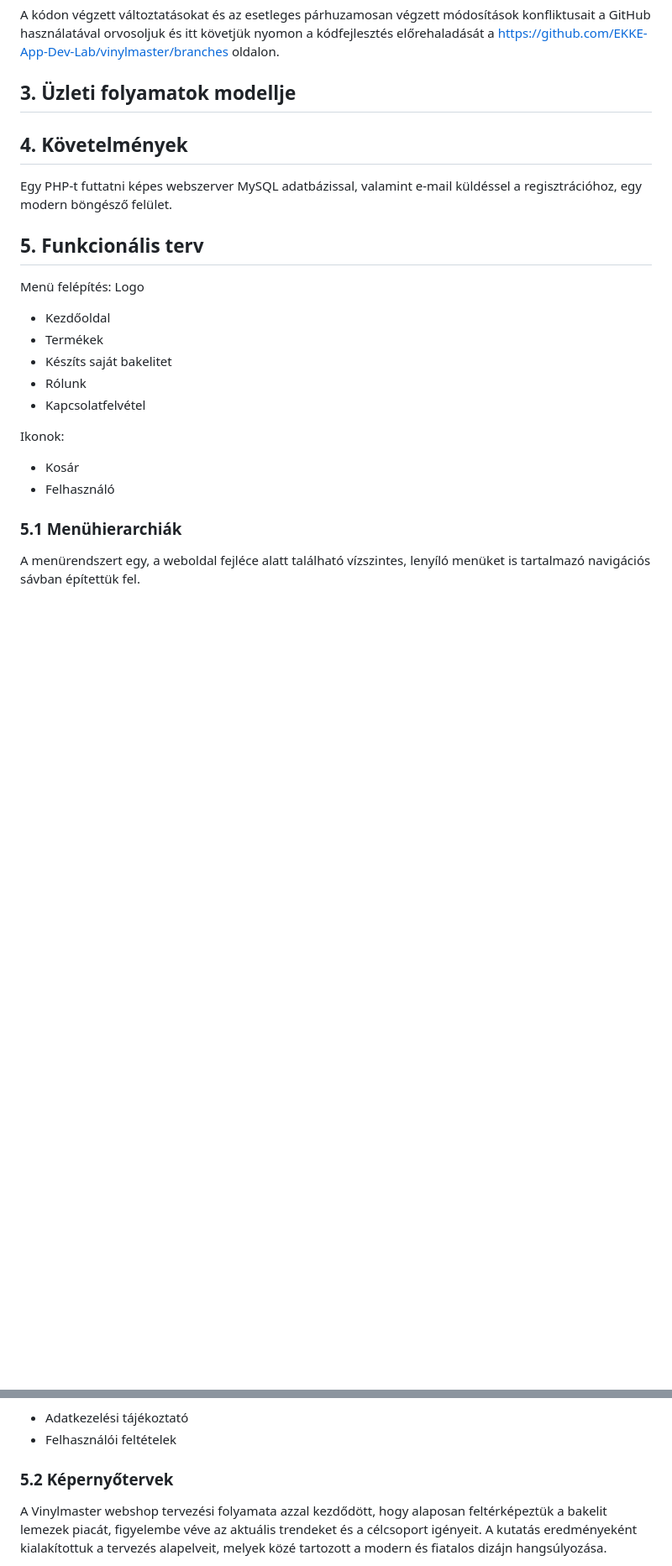
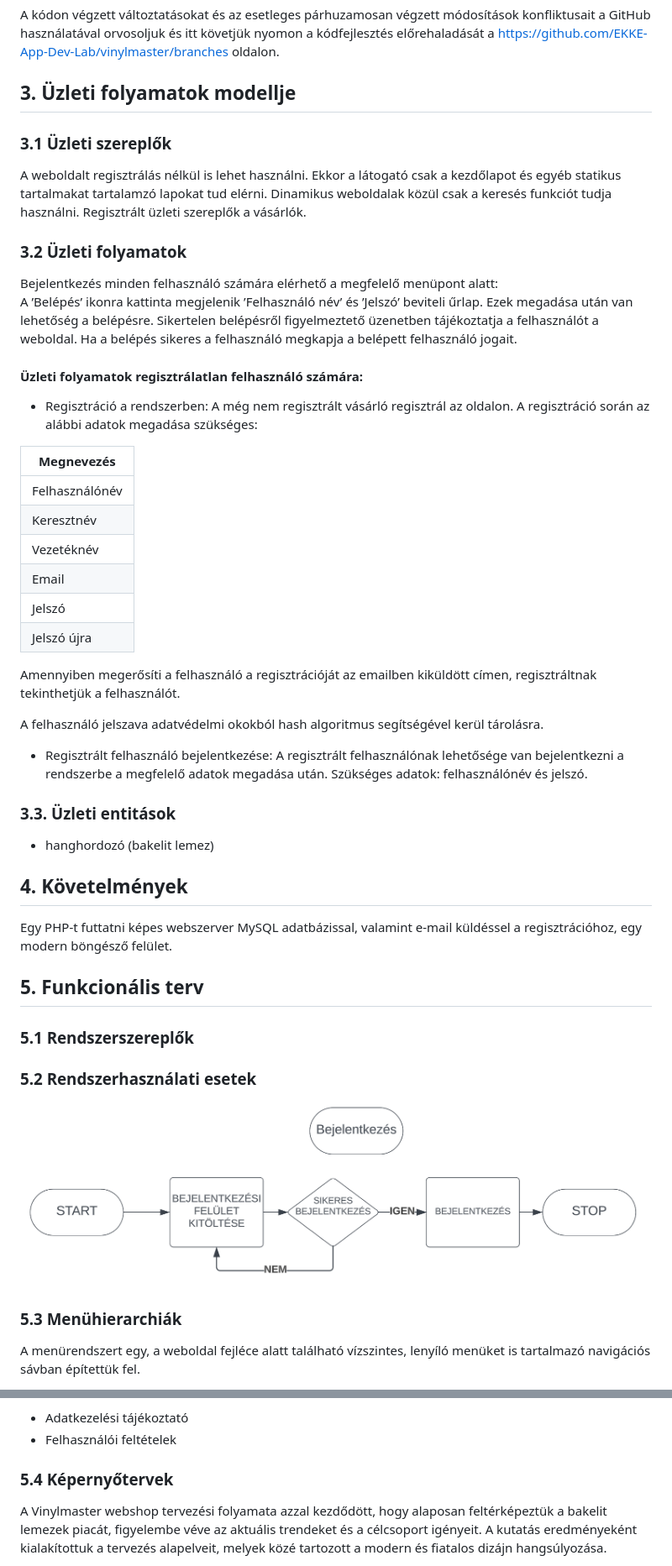
Before and after one commit to EKKE-App-Dev-Lab/vinylmaster, a Markdown page: Doc/Rendszerterv.md, 2 parts joined by grey strips. Shown: that part at 84% size. Drawn GitHub-style; pictures changed too: Doc/usecases/login.png (added); blank space fills up the shorter version.

Commit message:
F-0013 - Rendszerterv.md

```diff
--- a/Doc/Rendszerterv.md
+++ b/Doc/Rendszerterv.md
@@ -26,6 +26,45 @@ A kódon végzett változtatásokat és az esetleges párhuzamosan végzett mód
 
 ## 3. Üzleti folyamatok modellje
 
+### 3.1 Üzleti szereplők
+
+A weboldalt regisztrálás nélkül is lehet használni. Ekkor a látogató csak a kezdőlapot és egyéb statikus tartalmakat
+tartalamzó lapokat tud elérni. Dinamikus weboldalak közül csak a keresés funkciót tudja használni.
+Regisztrált üzleti szereplők a vásárlók.
+
+### 3.2 Üzleti folyamatok
+
+Bejelentkezés minden felhasználó számára elérhető a megfelelő menüpont alatt:\
+A ’Belépés’ ikonra kattinta megjelenik ’Felhasználó név’ és ’Jelszó’ beviteli űrlap. Ezek megadása után van lehetőség a
+belépésre. Sikertelen belépésről figyelmeztető üzenetben tájékoztatja a felhasználót a weboldal. Ha a belépés sikeres a
+felhasználó megkapja a belépett felhasználó jogait.
+
+#### Üzleti folyamatok regisztrálatlan felhasználó számára:
+
+- Regisztráció a rendszerben:
+  A még nem regisztrált vásárló regisztrál az oldalon. A regisztráció során az alábbi adatok megadása szükséges:
+
+| Megnevezés         |
+|--------------------|
+| Felhasználónév     |
+| Keresztnév         |
+| Vezetéknév         |
+| Email              |
+| Jelszó             |
+| Jelszó újra        |
+
+Amennyiben megerősíti a felhasználó a regisztrációját az emailben kiküldött címen, regisztráltnak tekinthetjük a felhasználót.
+
+A felhasználó jelszava adatvédelmi okokból hash algoritmus segítségével kerül tárolásra.
+
+- Regisztrált felhasználó bejelentkezése:
+A regisztrált felhasználónak lehetősége van bejelentkezni a rendszerbe a megfelelő adatok megadása után. Szükséges adatok: felhasználónév és jelszó.
+
+
+### 3.3. Üzleti entitások
+
+- hanghordozó (bakelit lemez)
+
 
 
 
@@ -35,19 +74,14 @@ Egy PHP-t futtatni képes webszerver MySQL adatbázissal, valamint e-mail küld
 
 ## 5. Funkcionális terv
 
-Menü felépítés:
-Logo
-- Kezdőoldal
-- Termékek
-- Készíts saját bakelitet
-- Rólunk
-- Kapcsolatfelvétel
+### 5.1 Rendszerszereplők
 
-Ikonok:
-- Kosár
-- Felhasználó
+### 5.2 Rendszerhasználati esetek
 
-### 5.1 Menühierarchiák
+![login.png](usecases%2Flogin.png)
+
+### 5.3 Menühierarchiák
+
 A menürendszert egy, a weboldal fejléce alatt található vízszintes, lenyíló menüket is tartalmazó navigációs sávban építettük fel.
 
 A menünek kétféle megjelenése van a megtekintő eszköz felbontásának függvényében, de a két menürendszer csak kinézetben tér el egymástól.
@@ -68,7 +102,7 @@ Láblécben is találhatóak további menüpontok, amelyek minden eszközön el
 - Felhasználói feltételek
 
 
-### 5.2 Képernyőtervek
+### 5.4 Képernyőtervek
 
 A Vinylmaster webshop tervezési folyamata azzal kezdődött, hogy alaposan feltérképeztük a bakelit lemezek piacát, figyelembe véve az aktuális trendeket és a célcsoport igényeit. A kutatás eredményeként kialakítottuk a tervezés alapelveit, melyek közé tartozott a modern és fiatalos dizájn hangsúlyozása.
 
```
